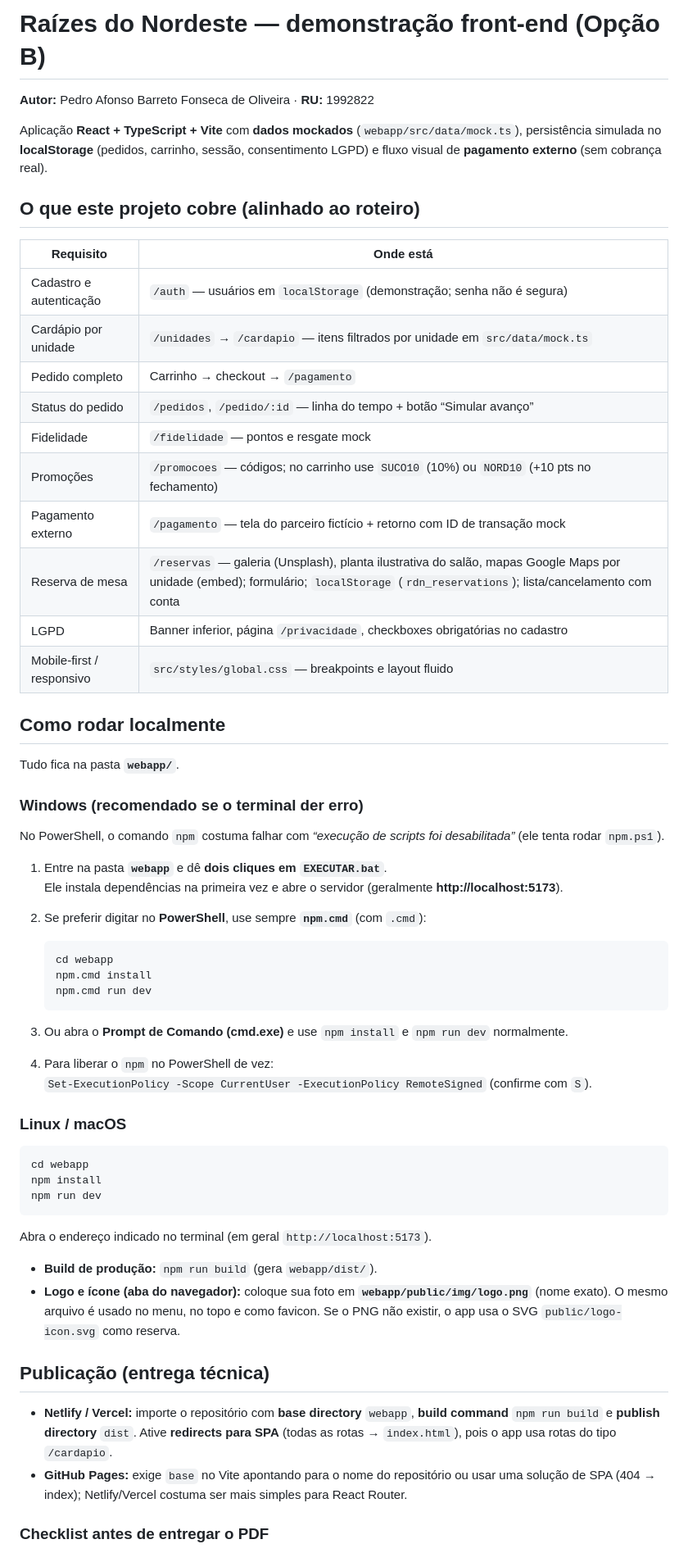
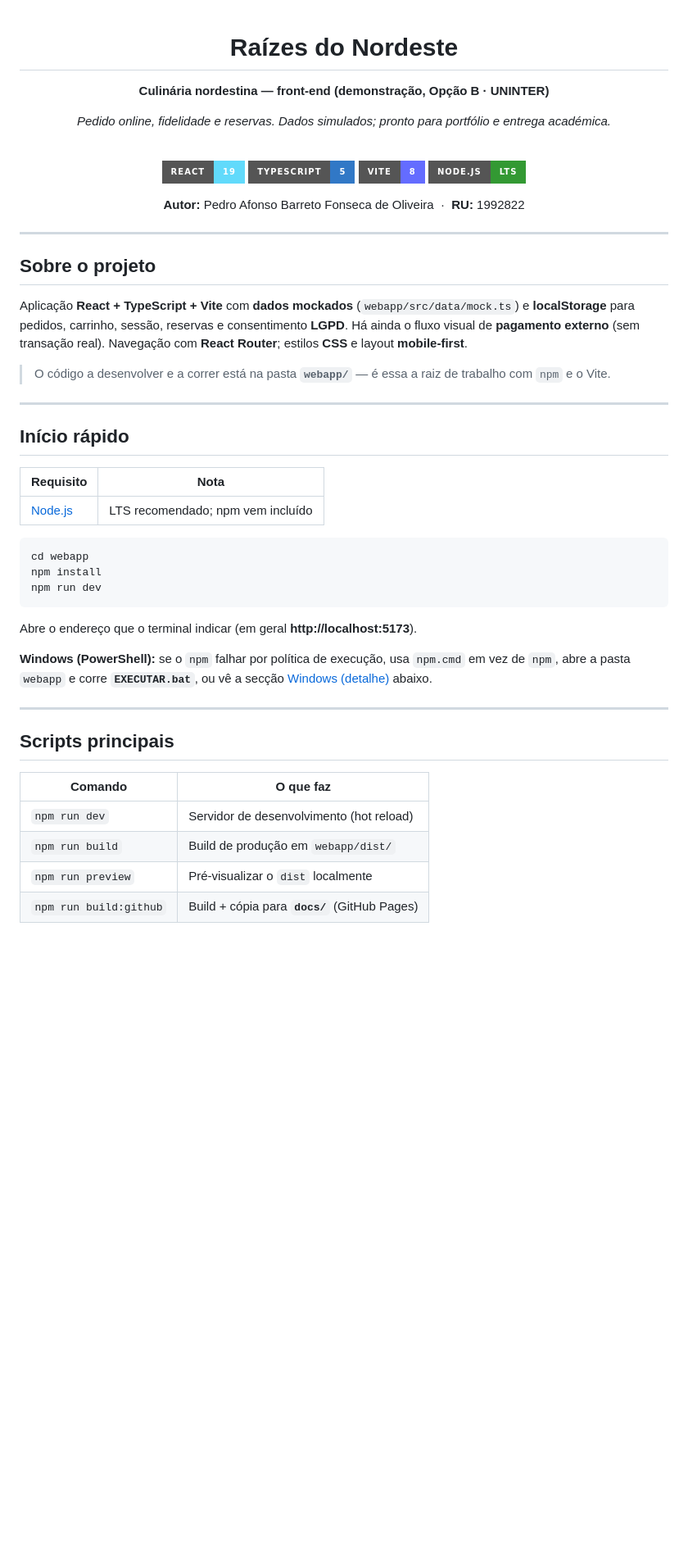
Before and after one commit to pedroalunouninter/PROJETO-MULTIDISCIPLINAR-FRONT-END---Raizes-do-Nordeste---V1, a Markdown page: README.md, the part around one of its changes. Shown at 82% size. Rendered like a GitHub page; badges without logos; blank space fills up the shorter version.

````diff
--- a/README.md
+++ b/README.md
@@ -1,48 +1,37 @@
-# Raízes do Nordeste — demonstração front-end (Opção B)
+<div align="center">
 
-**Autor:** Pedro Afonso Barreto Fonseca de Oliveira · **RU:** 1992822
+# Raízes do Nordeste
 
-Aplicação **React + TypeScript + Vite** com **dados mockados** (`webapp/src/data/mock.ts`), persistência simulada no **localStorage** (pedidos, carrinho, sessão, consentimento LGPD) e fluxo visual de **pagamento externo** (sem cobrança real).
+**Culinária nordestina — front-end (demonstração, Opção B · UNINTER)**
 
-## O que este projeto cobre (alinhado ao roteiro)
+*Pedido online, fidelidade e reservas. Dados simulados; pronto para portfólio e entrega académica.*
 
-| Requisito | Onde está |
-|-----------|-----------|
-| Cadastro e autenticação | `/auth` — usuários em `localStorage` (demonstração; senha não é segura) |
-| Cardápio por unidade | `/unidades` → `/cardapio` — itens filtrados por unidade em `src/data/mock.ts` |
-| Pedido completo | Carrinho → checkout → `/pagamento` |
-| Status do pedido | `/pedidos`, `/pedido/:id` — linha do tempo + botão “Simular avanço” |
-| Fidelidade | `/fidelidade` — pontos e resgate mock |
-| Promoções | `/promocoes` — códigos; no carrinho use `SUCO10` (10%) ou `NORD10` (+10 pts no fechamento) |
-| Pagamento externo | `/pagamento` — tela do parceiro fictício + retorno com ID de transação mock |
-| Reserva de mesa | `/reservas` — galeria (Unsplash), planta ilustrativa do salão, mapas Google Maps por unidade (embed); formulário; `localStorage` (`rdn_reservations`); lista/cancelamento com conta |
-| LGPD | Banner inferior, página `/privacidade`, checkboxes obrigatórias no cadastro |
-| Mobile-first / responsivo | `src/styles/global.css` — breakpoints e layout fluido |
+<br />
 
-## Como rodar localmente
+[![React](https://img.shields.io/badge/React-19-61DAFB?style=for-the-badge&logo=react&logoColor=111)](https://react.dev)
+[![TypeScript](https://img.shields.io/badge/TypeScript-5-3178C6?style=for-the-badge&logo=typescript&logoColor=fff)](https://www.typescriptlang.org/)
+[![Vite](https://img.shields.io/badge/Vite-8-646CFF?style=for-the-badge&logo=vite&logoColor=fff)](https://vitejs.dev)
+[![Node](https://img.shields.io/badge/Node.js-LTS-339933?style=for-the-badge&logo=node.js&logoColor=fff)](https://nodejs.org/)
 
-Tudo fica na pasta **`webapp/`**.
+**Autor:** Pedro Afonso Barreto Fonseca de Oliveira &nbsp;·&nbsp; **RU:** 1992822
 
-### Windows (recomendado se o terminal der erro)
+</div>
 
-No PowerShell, o comando `npm` costuma falhar com *“execução de scripts foi desabilitada”* (ele tenta rodar `npm.ps1`).
+---
 
-1. Entre na pasta **`webapp`** e dê **dois cliques em `EXECUTAR.bat`**.
-   Ele instala dependências na primeira vez e abre o servidor (geralmente **http://localhost:5173**).
+## Sobre o projeto
 
-2. Se preferir digitar no **PowerShell**, use sempre **`npm.cmd`** (com `.cmd`):
-   ```powershell
-   cd webapp
-   npm.cmd install
-   npm.cmd run dev
-   ```
+Aplicação **React + TypeScript + Vite** com **dados mockados** (`webapp/src/data/mock.ts`) e **localStorage** para pedidos, carrinho, sessão, reservas e consentimento **LGPD**. Há ainda o fluxo visual de **pagamento externo** (sem transação real). Navegação com **React Router**; estilos **CSS** e layout **mobile-first**.
 
-3. Ou abra o **Prompt de Comando (cmd.exe)** e use `npm install` e `npm run dev` normalmente.
+> O código a desenvolver e a correr está na pasta **`webapp/`** — é essa a raiz de trabalho com `npm` e o Vite.
 
-4. Para liberar o `npm` no PowerShell de vez:
-   `Set-ExecutionPolicy -Scope CurrentUser -ExecutionPolicy RemoteSigned` (confirme com `S`).
+---
 
-### Linux / macOS
+## Início rápido
+
+| Requisito | Nota |
+|-----------|------|
+| [Node.js](https://nodejs.org/) | LTS recomendado; npm vem incluído |
 
 ```bash
 cd webapp
@@ -50,15 +39,18 @@ npm install
 npm run dev
 ```
 
-Abra o endereço indicado no terminal (em geral `http://localhost:5173`).
+Abre o endereço que o terminal indicar (em geral **http://localhost:5173**).
 
-- **Build de produção:** `npm run build` (gera `webapp/dist/`).
-- **Logo e ícone (aba do navegador):** coloque sua foto em **`webapp/public/img/logo.png`** (nome exato). O mesmo arquivo é usado no menu, no topo e como favicon. Se o PNG não existir, o app usa o SVG `public/logo-icon.svg` como reserva.
+**Windows (PowerShell):** se o `npm` falhar por política de execução, usa `npm.cmd` em vez de `npm`, abre a pasta `webapp` e corre **`EXECUTAR.bat`**, ou vê a secção [Windows (detalhe)](#windows-detalhe) abaixo.
 
-## Publicação (entrega técnica)
+---
 
-- **Netlify / Vercel:** importe o repositório com **base directory** `webapp`, **build command** `npm run build` e **publish directory** `dist`. Ative **redirects para SPA** (todas as rotas → `index.html`), pois o app usa rotas do tipo `/cardapio`.
-- **GitHub Pages:** exige `base` no Vite apontando para o nome do repositório ou usar uma solução de SPA (404 → index); Netlify/Vercel costuma ser mais simples para React Router.
+## Scripts principais
 
-### Checklist antes de entregar o PDF
+| Comando | O que faz |
+|--------|------------|
+| `npm run dev` | Servidor de desenvolvimento (hot reload) |
+| `npm run build` | Build de produção em `webapp/dist/` |
+| `npm run preview` | Pré-visualizar o `dist` localmente |
+| `npm run build:github` | Build + cópia para **`docs/`** (GitHub Pages) |
 
````
Also changed, not shown: other parts of README.md (+98 -22 lines).
